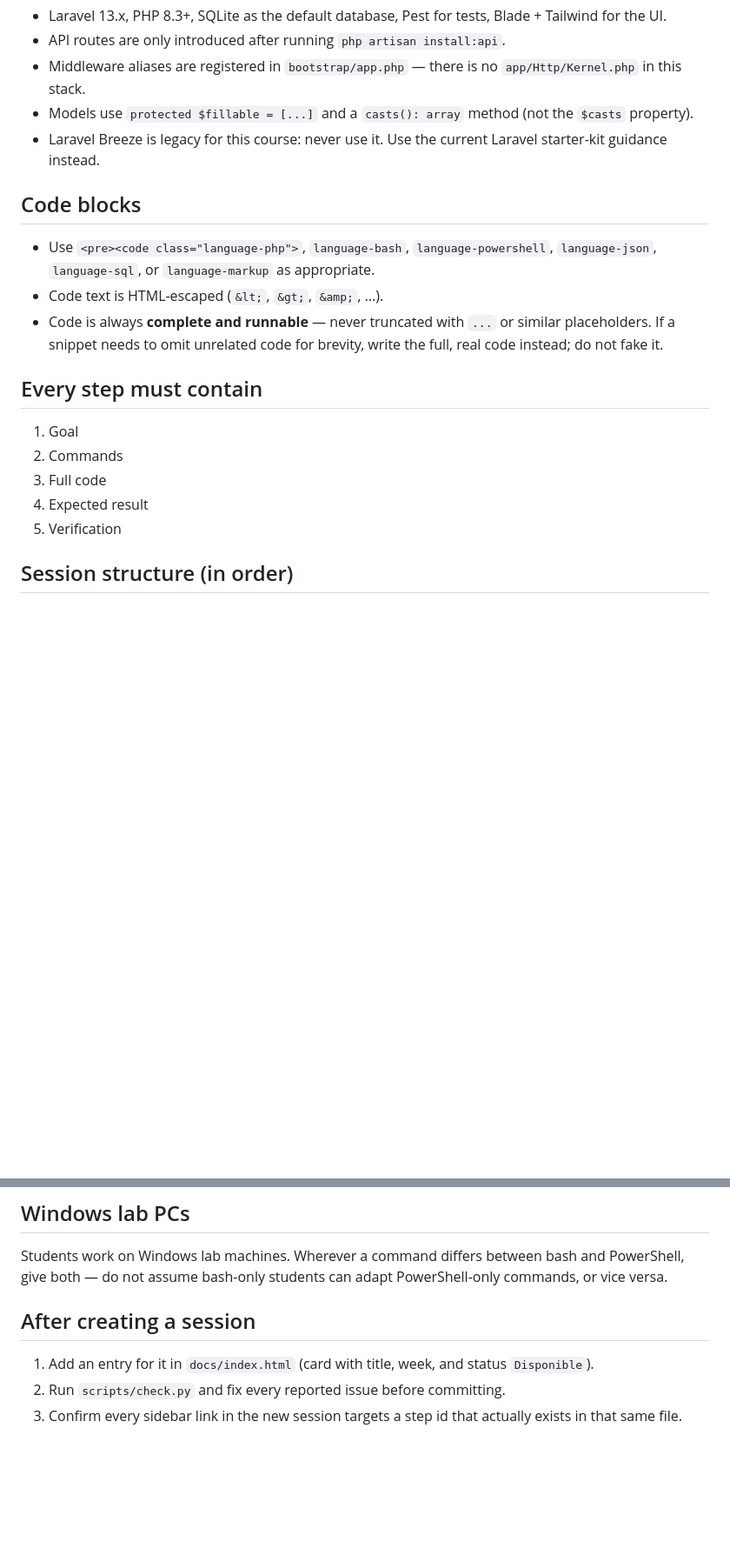
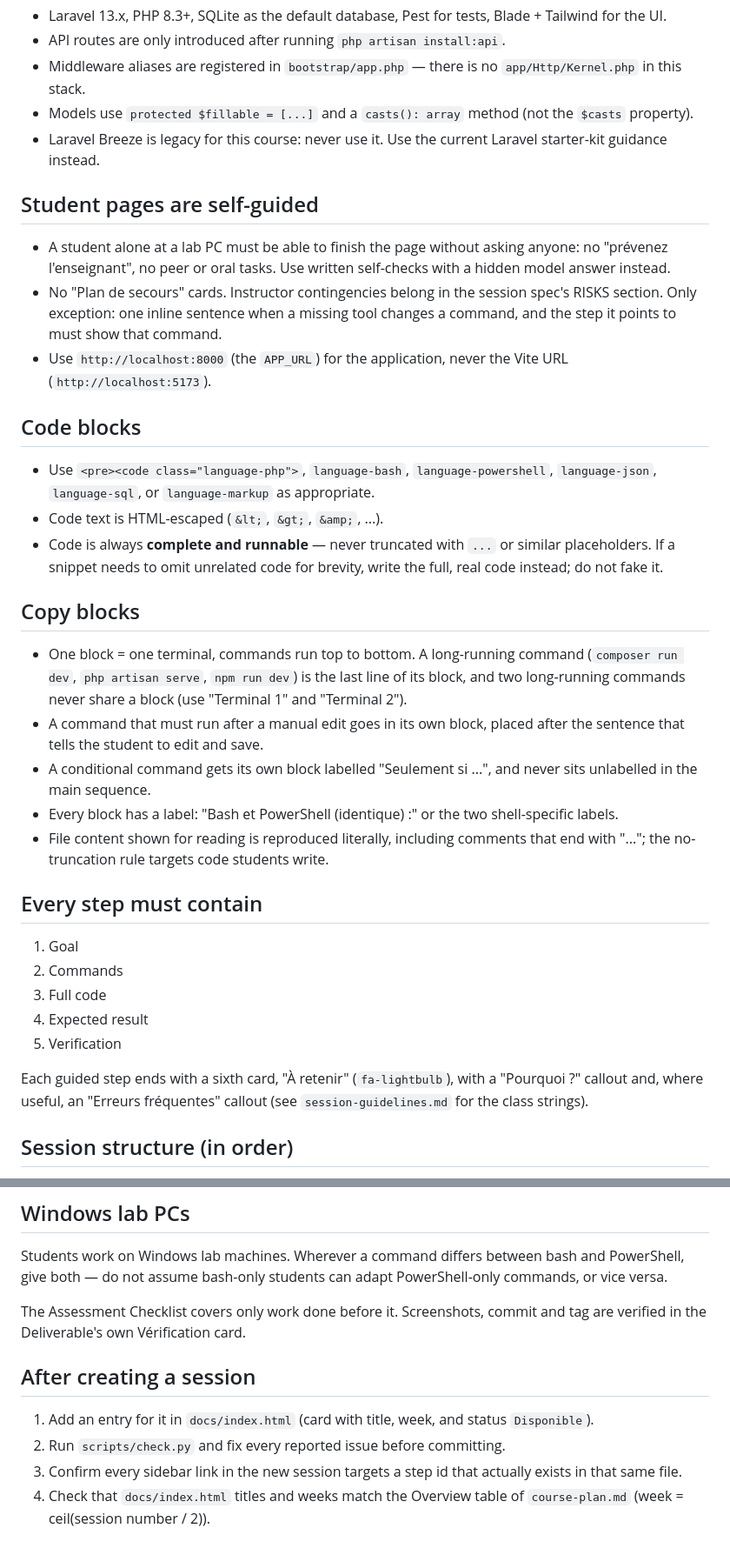
Before and after one commit to waelbouazizii/laravel-codelabs, a Markdown page: CLAUDE.md, 2 parts joined by grey strips. Shown at 87% size. Drawn GitHub-style; blank space fills up the shorter version.

```diff
--- a/CLAUDE.md
+++ b/CLAUDE.md
@@ -43,6 +47,17 @@ Awesome 6.4.0**. Decorative icons get `aria-hidden="true"`. Icon-only buttons
 - Laravel Breeze is legacy for this course: never use it. Use the current
   Laravel starter-kit guidance instead.
 
+## Student pages are self-guided
+
+- A student alone at a lab PC must be able to finish the page without asking
+  anyone: no "prévenez l'enseignant", no peer or oral tasks. Use written
+  self-checks with a hidden model answer instead.
+- No "Plan de secours" cards. Instructor contingencies belong in the session
+  spec's RISKS section. Only exception: one inline sentence when a missing
+  tool changes a command, and the step it points to must show that command.
+- Use `http://localhost:8000` (the `APP_URL`) for the application, never the
+  Vite URL (`http://localhost:5173`).
+
 ## Code blocks
 
 - Use `<pre><code class="language-php">`, `language-bash`,
@@ -53,6 +68,21 @@ Awesome 6.4.0**. Decorative icons get `aria-hidden="true"`. Icon-only buttons
   similar placeholders. If a snippet needs to omit unrelated code for
   brevity, write the full, real code instead; do not fake it.
 
+## Copy blocks
+
+- One block = one terminal, commands run top to bottom. A long-running
+  command (`composer run dev`, `php artisan serve`, `npm run dev`) is the last
+  line of its block, and two long-running commands never share a block
+  (use "Terminal 1" and "Terminal 2").
+- A command that must run after a manual edit goes in its own block, placed
+  after the sentence that tells the student to edit and save.
+- A conditional command gets its own block labelled "Seulement si ...", and
+  never sits unlabelled in the main sequence.
+- Every block has a label: "Bash et PowerShell (identique) :" or the two
+  shell-specific labels.
+- File content shown for reading is reproduced literally, including comments
+  that end with "..."; the no-truncation rule targets code students write.
+
 ## Every step must contain
 
 1. Goal
@@ -60,6 +90,10 @@ Awesome 6.4.0**. Decorative icons get `aria-hidden="true"`. Icon-only buttons
 3. Full code
 4. Expected result
 5. Verification
+
+Each guided step ends with a sixth card, "À retenir" (`fa-lightbulb`), with a
+"Pourquoi ?" callout and, where useful, an "Erreurs fréquentes" callout (see
+`session-guidelines.md` for the class strings).
 
 ## Session structure (in order)
 
@@ -77,6 +111,9 @@ Students work on Windows lab machines. Wherever a command differs between
 bash and PowerShell, give both — do not assume bash-only students can adapt
 PowerShell-only commands, or vice versa.
 
+The Assessment Checklist covers only work done before it. Screenshots, commit
+and tag are verified in the Deliverable's own Vérification card.
+
 ## After creating a session
 
 1. Add an entry for it in `docs/index.html` (card with title, week, and
@@ -84,3 +121,5 @@ PowerShell-only commands, or vice versa.
 2. Run `scripts/check.py` and fix every reported issue before committing.
 3. Confirm every sidebar link in the new session targets a step id that
    actually exists in that same file.
+4. Check that `docs/index.html` titles and weeks match the Overview table of
+   `course-plan.md` (week = ceil(session number / 2)).
```
Also changed, not shown: other parts of CLAUDE.md (+4 -0 lines), course-plan.md (added, +291 -0 lines), laravel13-conventions.md (added, +297 -0 lines).
